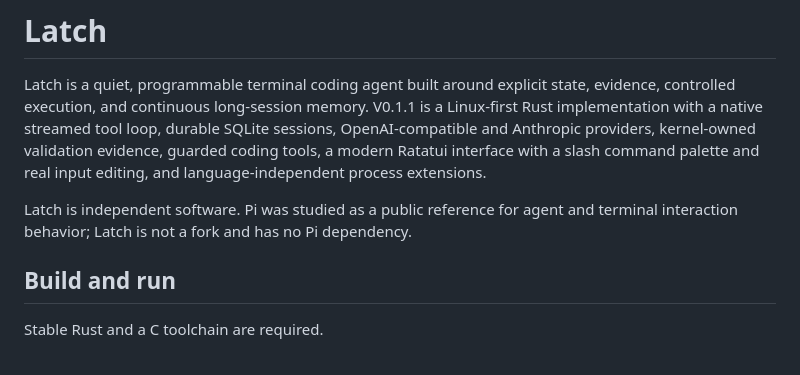
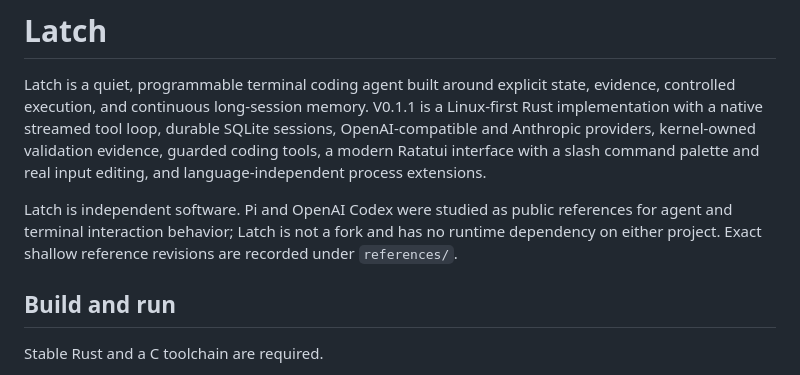
Before and after one commit to JinShuo-Li/latch, a Markdown page: README.md, the part around one of its changes. Drawn GitHub-style.

```diff
--- a/README.md
+++ b/README.md
@@ -7,8 +7,10 @@ sessions, OpenAI-compatible and Anthropic providers, kernel-owned validation
 evidence, guarded coding tools, a modern Ratatui interface with a slash command
 palette and real input editing, and language-independent process extensions.
 
-Latch is independent software. Pi was studied as a public reference for agent
-and terminal interaction behavior; Latch is not a fork and has no Pi dependency.
+Latch is independent software. Pi and OpenAI Codex were studied as public
+references for agent and terminal interaction behavior; Latch is not a fork and
+has no runtime dependency on either project. Exact shallow reference revisions
+are recorded under `references/`.
 
 ## Build and run
 
```
Also changed, not shown: other parts of README.md (+56 -10 lines).
